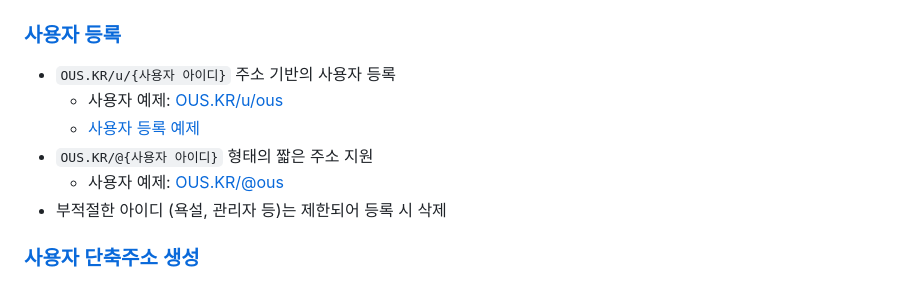
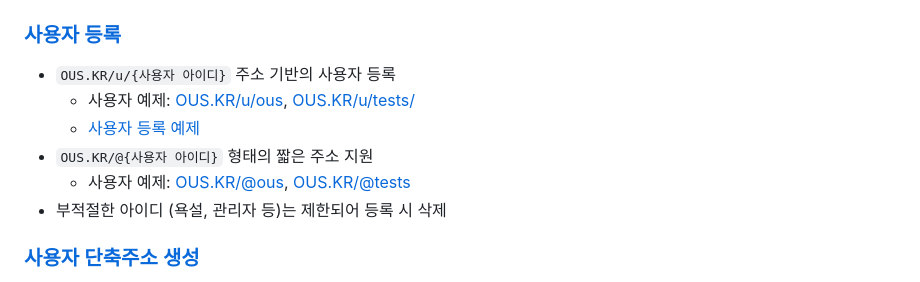
Before and after one commit to OUS-KR/OUS.KR, a Markdown page: README.md, the part around the change. Rendered like a GitHub page.

```diff
--- a/README.md
+++ b/README.md
@@ -5,10 +5,10 @@
 ### [사용자 등록](https://github.com/OUS-KR/OUS.KR/issues/new?template=01-user-register-by-issue.yml)
 
 - `OUS.KR/u/{사용자 아이디}` 주소 기반의 사용자 등록
-  - 사용자 예제: [OUS.KR/u/ous](https://ous.kr/u/ous)
+  - 사용자 예제: [OUS.KR/u/ous](https://ous.kr/u/ous), [OUS.KR/u/tests/](https://ous.kr/u/tests)
   - [사용자 등록 예제](https://github.com/OUS-KR/OUS.KR/issues/1)
 - `OUS.KR/@{사용자 아이디}` 형태의 짧은 주소 지원
-  - 사용자 예제: [OUS.KR/@ous](https://ous.kr/@ous)
+  - 사용자 예제: [OUS.KR/@ous](https://ous.kr/@ous), [OUS.KR/@tests](https://ous.kr/@tests)
 - 부적절한 아이디 (욕설, 관리자 등)는 제한되어 등록 시 삭제
 
 ### [사용자 단축주소 생성](https://github.com/OUS-KR/OUS.KR/issues/new?template=02-user-short-url-register-by-issue.yml)
```
